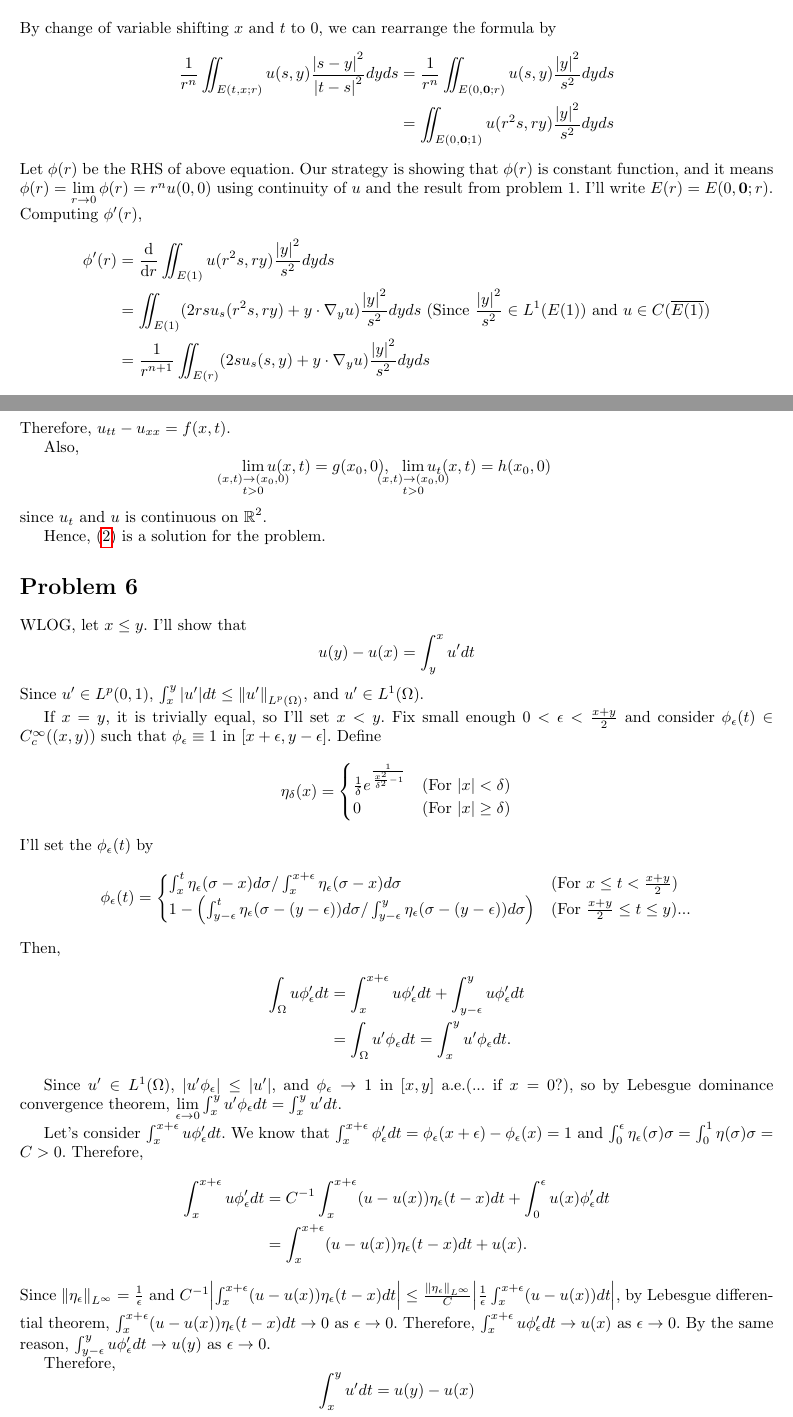
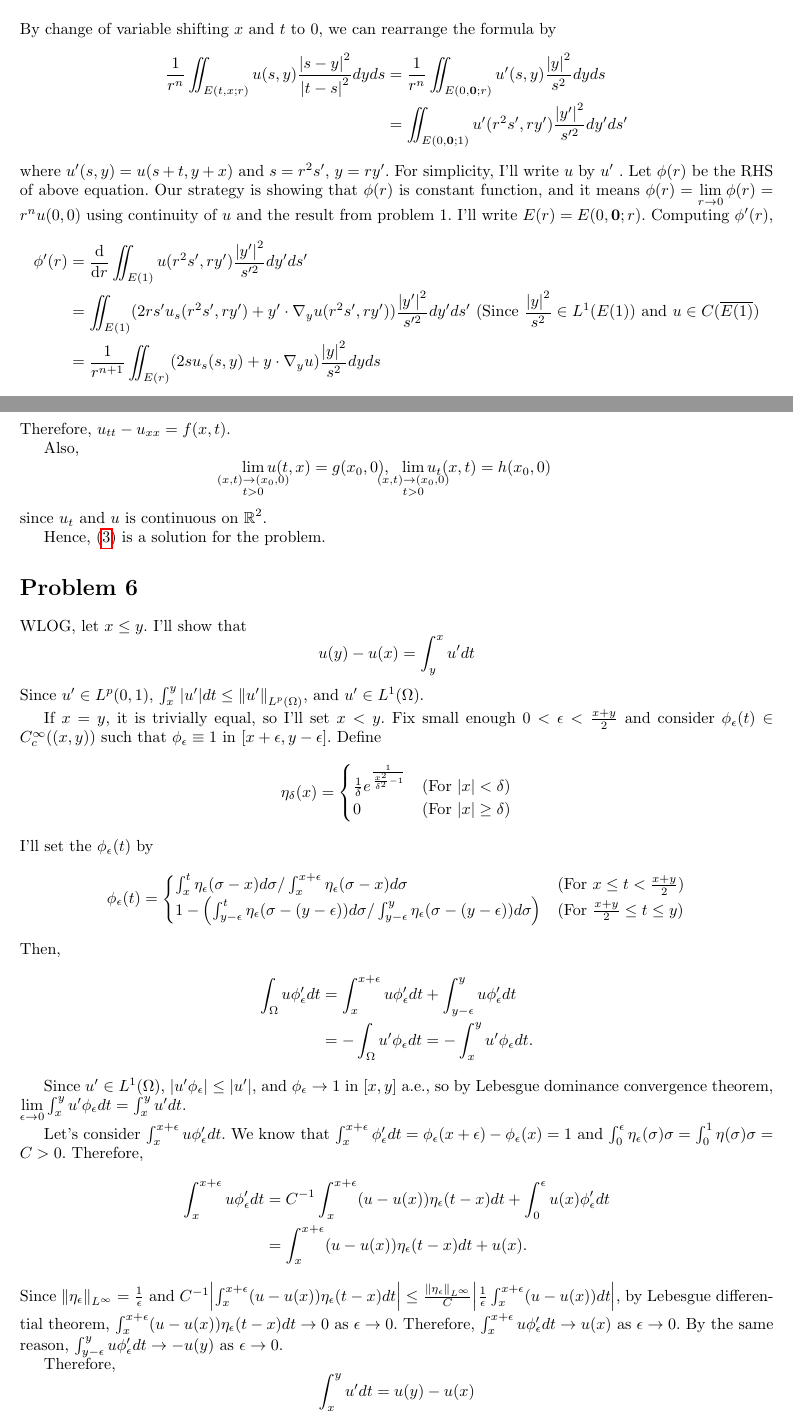
Before and after one commit to uno2942/2018-2_PDE_HWs, a LaTeX problem sheet (HW2/HW2.tex): two parts of pages 2 and 6 of 7, joined at a grey line, cut so that both start at the same text. Compiled offline with pdfLaTeX.

Commit message:
Almost done

```diff
--- a/HW2/HW2.tex
+++ b/HW2/HW2.tex
@@ -94,16 +94,18 @@ Summarising the results, $\frac{1}{4r^n}\iint_{E(0, \bm{0}, r)}\frac{\abs{y}^2}{
 By change of variable shifting $x$ and $t$ to 0, we can rearrange the formula by
 \begin{equation*}
 \begin{split}
-\frac{1}{r^n}\iint_{E(t,x;r)}u(s,y)\frac{\abs{s-y}^2}{\abs{t-s}^2}dyds&=\frac{1}{r^n}\iint_{E(0,\bm{0};r)}u(s,y)\frac{\abs{y}^2}{s^2}dyds\\
-&=\iint_{E(0,\bm{0};1)}u(r^2s,ry)\frac{\abs{y}^2}{s^2}dyds
+\frac{1}{r^n}\iint_{E(t,x;r)}u(s,y)\frac{\abs{s-y}^2}{\abs{t-s}^2}dyds&=\frac{1}{r^n}\iint_{E(0,\bm{0};r)}u'(s,y)\frac{\abs{y}^2}{s^2}dyds\\
+&=\iint_{E(0,\bm{0};1)}u'(r^2s',ry')\frac{\abs{y'}^2}{s'^2}dy'ds'
 \end{split}
 \end{equation*}
+where $u'(s,y)=u(s+t, y+x)$ and $s=r^2s'$, $y=ry'$. For simplicity, I'll write $u$ by $u'$
+.
 Let $\phi(r)$ be the RHS of above equation. Our strategy is showing that $\phi(r)$ is constant function, and it means $\phi(r)=\lim\limits_{r\rightarrow 0} \phi(r)=r^n u(0,0)$ using continuity of $u$ and the result from problem 1. I'll write $E(r)=E(0,\bm{0};r)$.
 Computing $\phi'(r)$,
 \begin{equation*}
 \begin{split}
-\phi'(r)&=\dv{r}\iint_{E(1)} u(r^2s,ry)\frac{\abs{y}^2}{s^2}dyds \\
-&= \iint_{E(1)}(2rsu_s(r^2s, ry)+y\cdot \nabla_y u)\frac{\abs{y}^2}{s^2}dyds \text { (Since }\frac{\abs{y}^2}{s^2}\in L^1(E(1)) \text{ and } u\in C(\overline{E(1)}) \\
+\phi'(r)&=\dv{r}\iint_{E(1)} u(r^2s',ry')\frac{\abs{y'}^2}{s'^2}dy'ds' \\
+&= \iint_{E(1)}(2rs'u_s(r^2s', ry')+y'\cdot \nabla_y u(r^2s', ry'))\frac{\abs{y'}^2}{s'^2}dy'ds' \text { (Since }\frac{\abs{y}^2}{s^2}\in L^1(E(1)) \text{ and } u\in C(\overline{E(1)}) \\
 &= \frac{1}{r^{n+1}}\iint_{E(r)}(2su_s(s,y)+y\cdot \nabla_y u)\frac{\abs{y}^2}{s^2}dyds
 \end{split}
 \end{equation*}
@@ -277,7 +278,7 @@ Therefore, $u_{tt}-u_{xx}=f(x,t)$.
 
 Also,
 \begin{equation*}
-\lim_{\mathclap{\substack{(x,t)\rightarrow (x_0, 0)\\ t>0}}} u(x,t)=g(x_0, 0),~~\lim_{\mathclap{\substack{(x,t)\rightarrow (x_0, 0)\\ t>0}}} u_t(x,t)=h(x_0, 0)
+\lim_{\mathclap{\substack{(x,t)\rightarrow (x_0, 0)\\ t>0}}} u(t,x)=g(x_0, 0),~~\lim_{\mathclap{\substack{(x,t)\rightarrow (x_0, 0)\\ t>0}}} u_t(x,t)=h(x_0, 0)
 \end{equation*}
 since $u_t$ and $u$ is continuous on $\rr^2$.
 
@@ -302,18 +303,18 @@ I'll set the $\phi_\epsilon(t)$ by
 \phi_\epsilon(t)=
 \begin{cases}
 \int_x^t \eta_\epsilon(\sigma-x)d\sigma/\int_x^{x+\epsilon} \eta_\epsilon(\sigma-x)d\sigma & \text{(For }x\leq t<\frac{x+y}{2}\text{)} \\
-1-\left(\int_{y-\epsilon}^t \eta_\epsilon(\sigma-(y-\epsilon))d\sigma/\int_{y-\epsilon}^y \eta_\epsilon(\sigma-(y-\epsilon))d\sigma\right) & \text{(For }\frac{x+y}{2}\leq t\leq y\text{)}...
+1-\left(\int_{y-\epsilon}^t \eta_\epsilon(\sigma-(y-\epsilon))d\sigma/\int_{y-\epsilon}^y \eta_\epsilon(\sigma-(y-\epsilon))d\sigma\right) & \text{(For }\frac{x+y}{2}\leq t\leq y\text{)}
 \end{cases}
 \end{equation*}
 Then,
 \begin{equation*}
 \begin{split}
 \int_\Omega u\phi_\epsilon'dt&=\int_{x}^{x+\epsilon} u \phi_\epsilon' dt + \int_{y-\epsilon}^{y} u \phi_\epsilon' dt \\
-&=\int_\Omega u'\phi_\epsilon dt=\int_{x}^{y} u'\phi_\epsilon dt.
+&=-\int_\Omega u'\phi_\epsilon dt=-\int_{x}^{y} u'\phi_\epsilon dt.
 \end{split}
 \end{equation*}
 
-Since $u'\in L^1(\Omega)$, $\abs{u'\phi_\epsilon}\leq \abs{u'}$, and $\phi_\epsilon\rightarrow 1$ in $[x,y]$ a.e.(... if $x=0$?), so by Lebesgue dominance convergence theorem, $\lim\limits_{\epsilon\rightarrow 0} \int_x^y u'\phi_\epsilon dt=\int_x^y u' dt$.
+Since $u'\in L^1(\Omega)$, $\abs{u'\phi_\epsilon}\leq \abs{u'}$, and $\phi_\epsilon\rightarrow 1$ in $[x,y]$ a.e., so by Lebesgue dominance convergence theorem, $\lim\limits_{\epsilon\rightarrow 0} \int_x^y u'\phi_\epsilon dt=\int_x^y u' dt$.
 
 Let's consider $\int_x^{x+\epsilon} u\phi_\epsilon' dt$. We know that $\int_x^{x+\epsilon} \phi_\epsilon' dt=\phi_\epsilon(x+\epsilon)-\phi_\epsilon(x)=1$ and $\int_0^\epsilon \eta_\epsilon(\sigma)\sigma=\int_0^1 \eta(\sigma)\sigma=C>0$. Therefore,
 \begin{equation*}
@@ -324,7 +325,7 @@ Let's consider $\int_x^{x+\epsilon} u\phi_\epsilon' dt$. We know that $\int_x^{x
 \end{equation*}
 Since $\norm{\eta_\epsilon}_{L^\infty}=\frac{1}{\epsilon}$ and $C^{-1}\abs{\int_x^{x+\epsilon} (u - u(x)) \eta_\epsilon(t-x) dt} \leq \frac{\norm{\eta_\epsilon}_{L^\infty}}{C}\abs{\frac{1}{\epsilon}\int_x^{x+\epsilon} (u - u(x)) dt}$, by Lebesgue differential theorem, $\int_x^{x+\epsilon} (u - u(x)) \eta_\epsilon(t-x) dt\rightarrow 0$ as $\epsilon\rightarrow 0$.
 Therefore, $\int_x^{x+\epsilon} u\phi_\epsilon' dt \rightarrow u(x)$ as $\epsilon\rightarrow 0$.
-By the same reason, $\int_{y-\epsilon}^y u\phi_\epsilon' dt \rightarrow u(y)$ as $\epsilon\rightarrow 0$.
+By the same reason, $\int_{y-\epsilon}^y u\phi_\epsilon' dt \rightarrow -u(y)$ as $\epsilon\rightarrow 0$.
 
 Therefore,
 \begin{equation*}
```
Also changed, not shown: HW2/HW2.tex (13 more changed lines).
